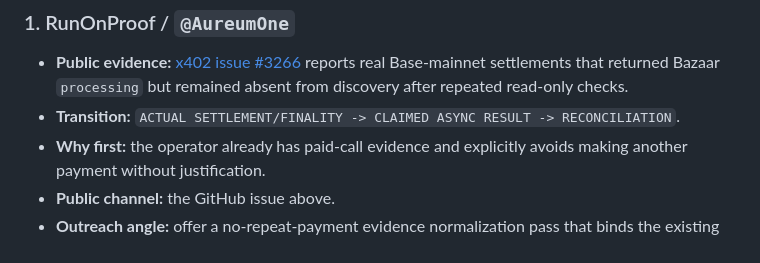
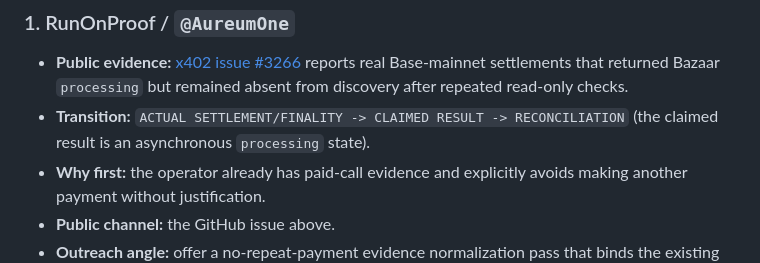
Before and after one commit to safal207/safal207-AgentProof-AI, a Markdown page: docs/astra-commercial-pilot.md, the part around the change. Drawn GitHub-style.

Commit message:
docs(astra): use the implemented claimed-result stage

```diff
--- a/docs/astra-commercial-pilot.md
+++ b/docs/astra-commercial-pilot.md
@@ -120,7 +120,7 @@ Only public GitHub channels are listed. No private or inferred email address is
 ### 1. RunOnProof / `@AureumOne`
 
 - **Public evidence:** [x402 issue #3266](https://github.com/x402-foundation/x402/issues/3266) reports real Base-mainnet settlements that returned Bazaar `processing` but remained absent from discovery after repeated read-only checks.
-- **Transition:** `ACTUAL SETTLEMENT/FINALITY -> CLAIMED ASYNC RESULT -> RECONCILIATION`.
+- **Transition:** `ACTUAL SETTLEMENT/FINALITY -> CLAIMED RESULT -> RECONCILIATION` (the claimed result is an asynchronous `processing` state).
 - **Why first:** the operator already has paid-call evidence and explicitly avoids making another payment without justification.
 - **Public channel:** the GitHub issue above.
 - **Outreach angle:** offer a no-repeat-payment evidence normalization pass that binds the existing settlement, extension response, resource outcome, and subsequent discovery observations into one terminal/nonterminal trace.
```
